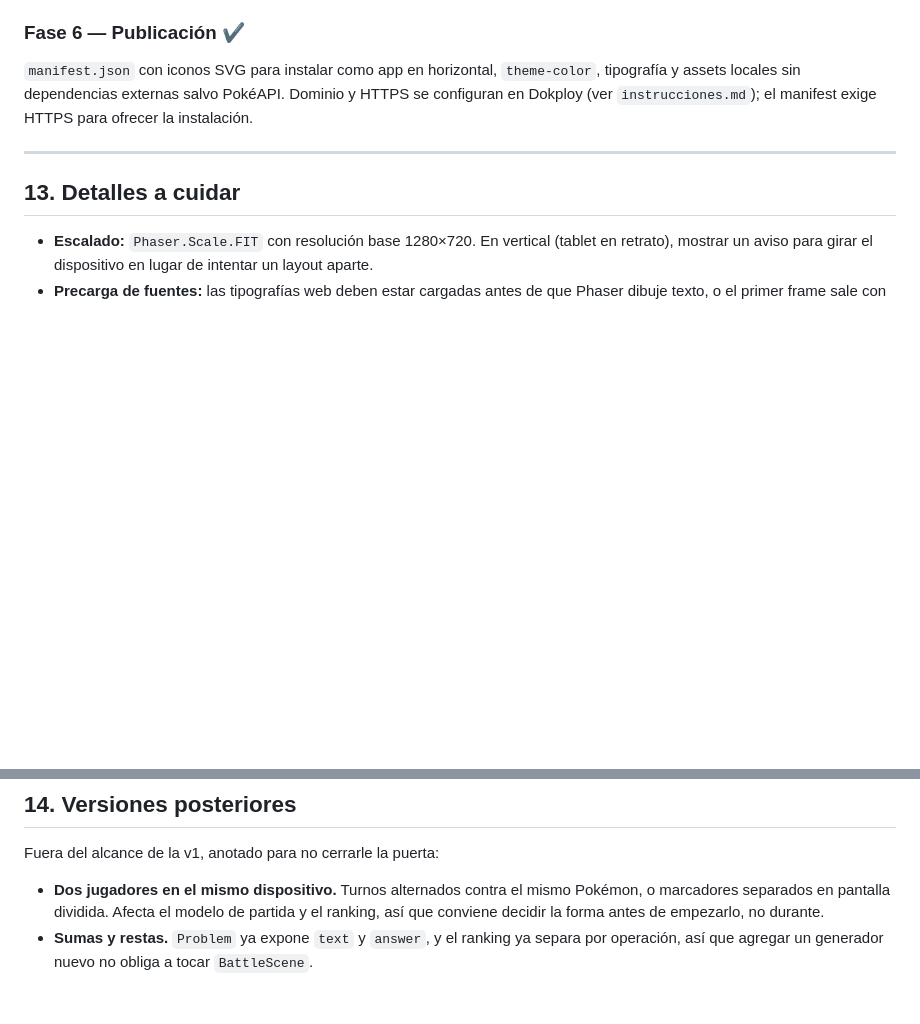
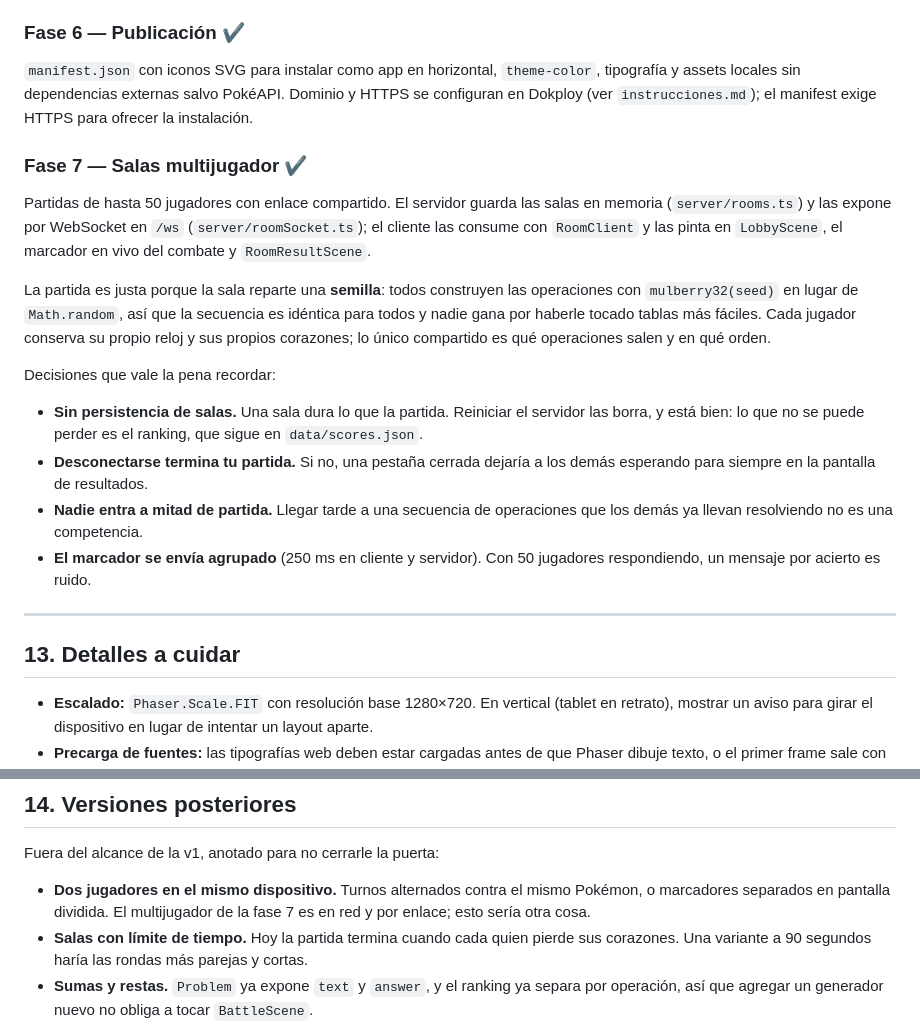
Before and after one commit to andresrojas686/mathGame, a Markdown page: plan.md, 2 parts joined by grey strips. GitHub-like rendering; blank space fills up the shorter version.

```diff
--- a/plan.md
+++ b/plan.md
@@ -698,6 +698,18 @@ Elección de operación en la pantalla de nivel: multiplicar o dividir, con divi
 ### Fase 6 — Publicación ✔
 `manifest.json` con iconos SVG para instalar como app en horizontal, `theme-color`, tipografía y assets locales sin dependencias externas salvo PokéAPI. Dominio y HTTPS se configuran en Dokploy (ver `instrucciones.md`); el manifest exige HTTPS para ofrecer la instalación.
 
+### Fase 7 — Salas multijugador ✔
+Partidas de hasta 50 jugadores con enlace compartido. El servidor guarda las salas en memoria (`server/rooms.ts`) y las expone por WebSocket en `/ws` (`server/roomSocket.ts`); el cliente las consume con `RoomClient` y las pinta en `LobbyScene`, el marcador en vivo del combate y `RoomResultScene`.
+
+La partida es justa porque la sala reparte una **semilla**: todos construyen las operaciones con `mulberry32(seed)` en lugar de `Math.random`, así que la secuencia es idéntica para todos y nadie gana por haberle tocado tablas más fáciles. Cada jugador conserva su propio reloj y sus propios corazones; lo único compartido es qué operaciones salen y en qué orden.
+
+Decisiones que vale la pena recordar:
+
+- **Sin persistencia de salas.** Una sala dura lo que la partida. Reiniciar el servidor las borra, y está bien: lo que no se puede perder es el ranking, que sigue en `data/scores.json`.
+- **Desconectarse termina tu partida.** Si no, una pestaña cerrada dejaría a los demás esperando para siempre en la pantalla de resultados.
+- **Nadie entra a mitad de partida.** Llegar tarde a una secuencia de operaciones que los demás ya llevan resolviendo no es una competencia.
+- **El marcador se envía agrupado** (250 ms en cliente y servidor). Con 50 jugadores respondiendo, un mensaje por acierto es ruido.
+
 ---
 
 ## 13. Detalles a cuidar
@@ -715,7 +727,8 @@ Elección de operación en la pantalla de nivel: multiplicar o dividir, con divi
 
 Fuera del alcance de la v1, anotado para no cerrarle la puerta:
 
-- **Dos jugadores en el mismo dispositivo.** Turnos alternados contra el mismo Pokémon, o marcadores separados en pantalla dividida. Afecta el modelo de partida y el ranking, así que conviene decidir la forma antes de empezarlo, no durante.
+- **Dos jugadores en el mismo dispositivo.** Turnos alternados contra el mismo Pokémon, o marcadores separados en pantalla dividida. El multijugador de la fase 7 es en red y por enlace; esto sería otra cosa.
+- **Salas con límite de tiempo.** Hoy la partida termina cuando cada quien pierde sus corazones. Una variante a 90 segundos haría las rondas más parejas y cortas.
 - **Sumas y restas.** `Problem` ya expone `text` y `answer`, y el ranking ya separa por operación, así que agregar un generador nuevo no obliga a tocar `BattleScene`.
 - **Panel para docentes.** Ver el historial de operaciones falladas por niño y detectar qué tabla se le dificulta. Los datos ya se recogen durante la partida; falta persistirlos y mostrarlos.
 - **Ranking por curso.** Separar los rankings con un identificador de grupo para que compitan solo entre compañeros.
```
Also changed, not shown: instrucciones.md (+48 -9 lines).
